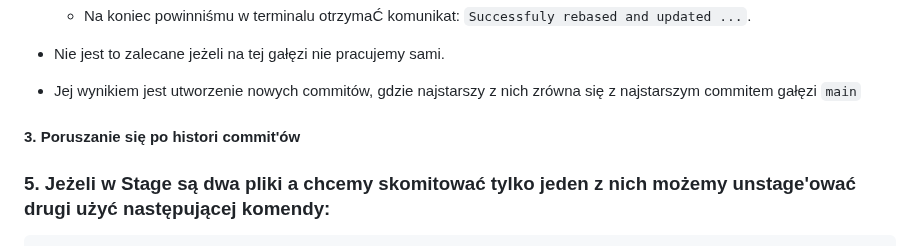
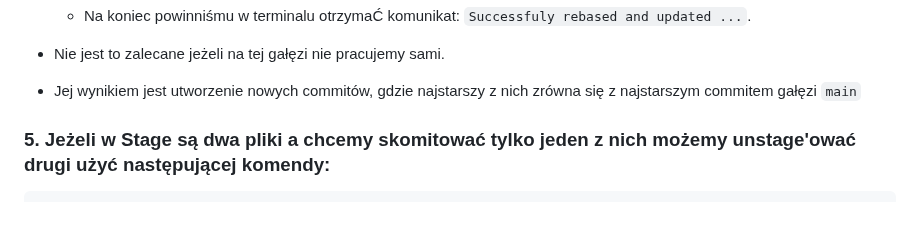
Before and after one commit to Stani1999/Student_Notes, a Markdown page: Git/Git.md, the part around the change. GitHub-like rendering; blank space fills up the shorter version.

Commit message:
Mod Git.md

```diff
--- a/Git/Git.md
+++ b/Git/Git.md
@@ -187,10 +187,6 @@ git rebase main                     # podanie main to przebudowa gałęzi na kt
 - Nie jest to zalecane jeżeli na tej gałęzi nie pracujemy sami.
 
 - Jej wynikiem jest utworzenie nowych commitów, gdzie najstarszy z nich zrówna się z najstarszym commitem gałęzi `main`
-
-#### 3. Poruszanie się po histori commit'ów
-
-
 
 
 ### 5. Jeżeli w Stage są dwa pliki a chcemy skomitować tylko jeden z nich możemy unstage'ować drugi użyć następującej komendy:
```
